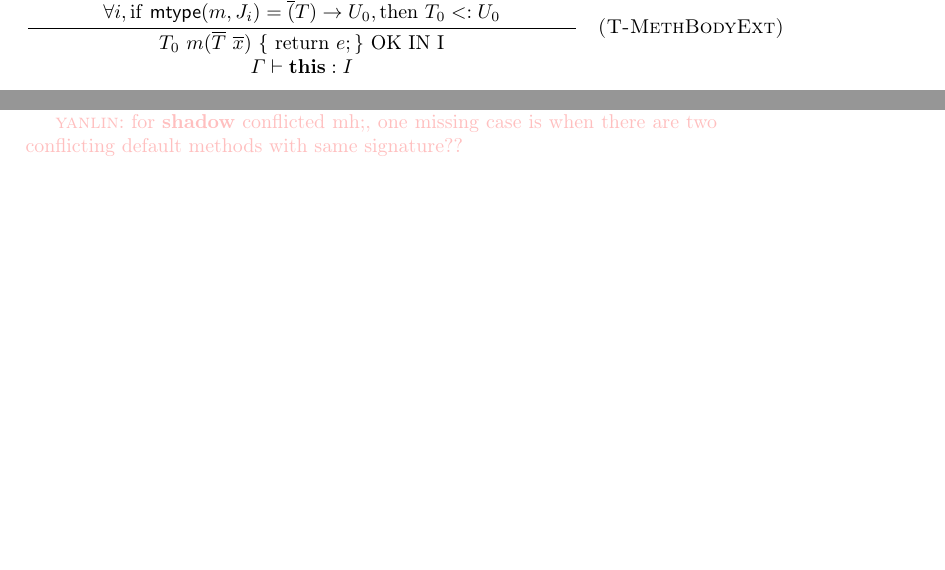
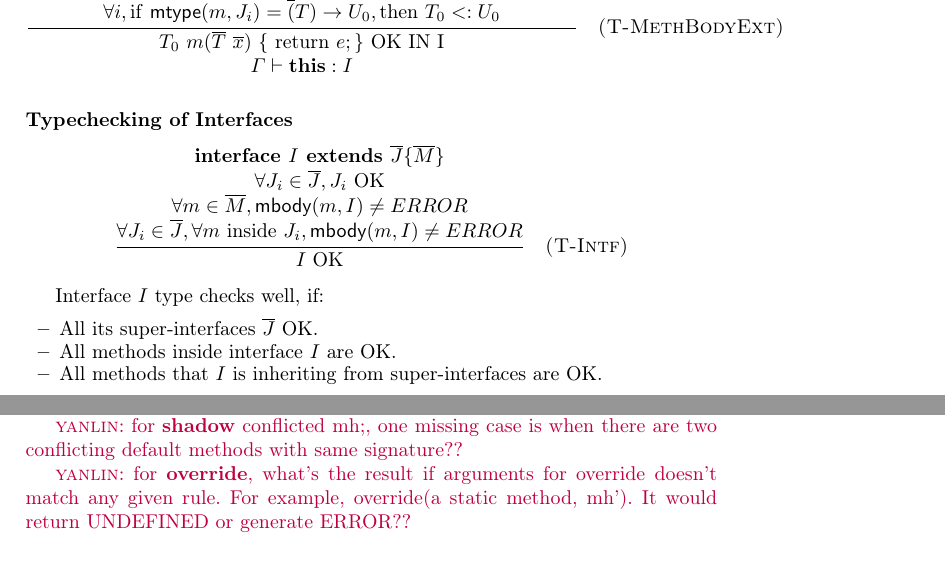
Before and after one commit to YanlinWang/MixinAnnoProcessor, a LaTeX paper (paper/paper.tex, which reads paper/sections/Formalization.tex): two parts of pages 6 and 7 of 9 before the commit and two parts of pages 6 and 8 of 9 after it, joined at a grey line, cut so that both start at the same text, the shorter picture padded with empty space. Compiled offline with LaTeX, dvips and Ghostscript.

Commit message:
type checking of interfaces

```diff
--- a/paper/paper.tex
+++ b/paper/paper.tex
@@ -90,7 +90,7 @@ keywordstyle=\ttfamily\bfseries,
 %\newenvironment{proof}{\textbf{Proof:\hspace{4mm}}}{$\Box$}
 \newcommand{\authornote}[3]{{\color{#2} {\sc #1}: #3}}
 \newcommand\bruno[1]{\authornote{bruno}{red}{#1}}
-\newcommand\yanlin[1]{\authornote{yanlin}{pink}{#1}}
+\newcommand\yanlin[1]{\authornote{yanlin}{purple}{#1}}
 \newcommand{\hl}[1]{\textcolor{red}{#1}}
 \newcommand\marco[1]{\authornote{marco}{blue}{#1}}
 
--- a/paper/sections/Formalization.tex
+++ b/paper/sections/Formalization.tex
@@ -163,6 +163,24 @@ T_0 <: U_0 }
 \quad \textsc{(T-MethBodyExt)}
 \]
 
+\subsubsection{Typechecking of Interfaces}
+\[ \inferrule
+{\textbf{interface } I \textbf{ extends } \overline{J} \{ \overline{M} \} \\\\
+ \forall J_i \in \overline{J}, J_i \text{ OK} \\\\
+ \forall m \in \overline{M}, \textsf{mbody}(m,I) \neq ERROR \\\\
+ \forall J_i \in \overline{J}, \forall m \text{ inside } J_i,
+ \textsf{mbody}(m,I) \neq ERROR }
+{I \text{ OK}}
+\quad \textsc{(T-Intf)}
+ \]
+
+Interface $I$ type checks well, if:
+\begin{itemize}
+\item All its super-interfaces $\overline{J}$ OK.
+\item All methods inside interface $I$ are OK.
+\item All methods that $I$ is inheriting from super-interfaces are OK.
+\end{itemize}
+
 \subsubsection{Context}
 \[ \Gamma :: = \overline{x}:\overline{C} \]
 
@@ -281,6 +299,10 @@ We do not model overloading, so it is an error if multiple versions are availabl
 \yanlin{for \textbf{shadow} conflicted mh;, one missing case is when there are
   two conflicting default methods with same signature?? }
 
+\yanlin{for \textbf{override}, what's the result if arguments for override
+  doesn't match any given rule. For example, override(a static method, mh'). It
+  would return UNDEFINED or generate ERROR??}
+
 \begin{equation*}
 \begin{array}{ll}
 \tops(\Cs)=\{\ \C\in\Cs\ |\ \nexists \C'\in\Cs\setminus\C,\ \C' \subtype \C\ \}
```
Also changed, not shown: 1 other file.
